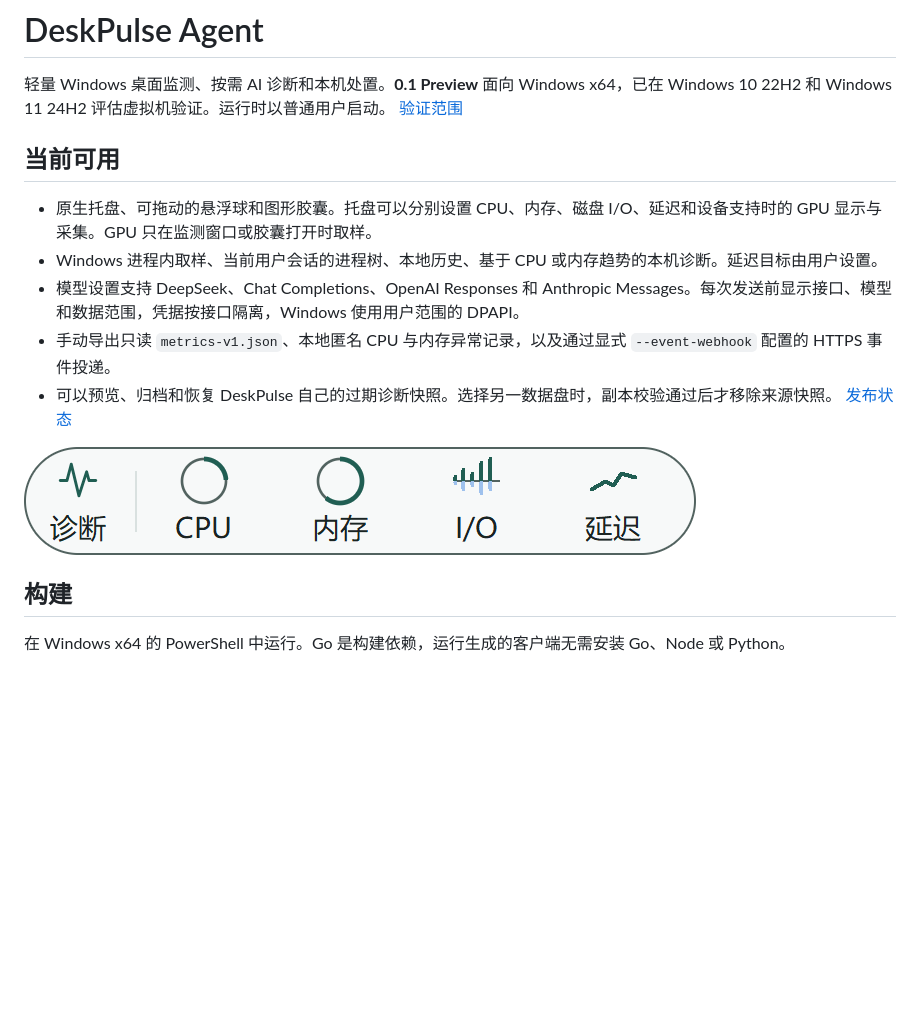
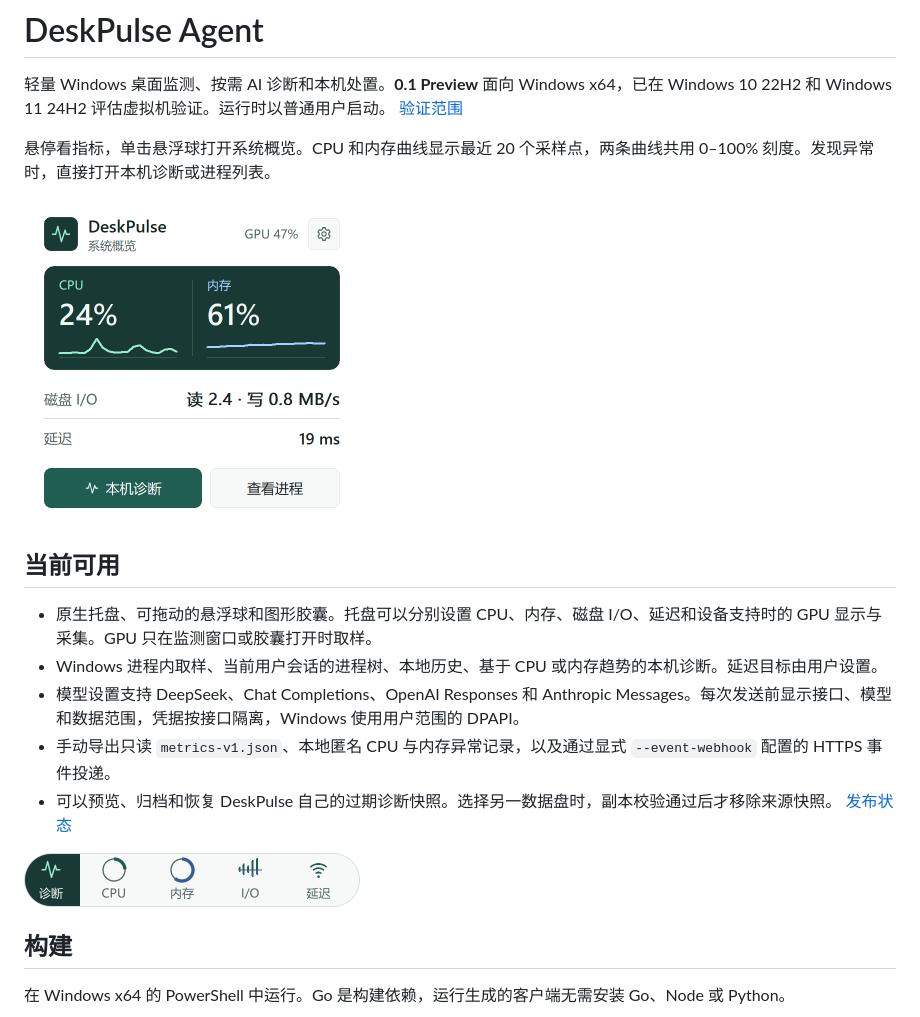
Before and after one commit to xiaofeilovecoding/deskpulse-agent, a Markdown page: README.md, the part around the change. GitHub-like rendering; pictures changed too: docs/preview-assets/native-capsule.png, docs/preview-assets/native-overview.png; blank space fills up the shorter version.

Commit message:
Redesign the Windows monitor overview and floating capsule

```diff
--- a/README.md
+++ b/README.md
@@ -1,6 +1,10 @@
 # DeskPulse Agent
 
 轻量 Windows 桌面监测、按需 AI 诊断和本机处置。**0.1 Preview** 面向 Windows x64，已在 Windows 10 22H2 和 Windows 11 24H2 评估虚拟机验证。运行时以普通用户启动。 [验证范围](docs/preview.md)
+
+悬停看指标，单击悬浮球打开系统概览。CPU 和内存曲线显示最近 20 个采样点，两条曲线共用 0–100% 刻度。发现异常时，直接打开本机诊断或进程列表。
+
+<img src="docs/preview-assets/native-overview.png" width="336" alt="Windows 系统概览，合成示例展示 CPU、内存、磁盘与延迟">
 
 ## 当前可用
 
@@ -10,7 +14,7 @@
 - 手动导出只读 `metrics-v1.json`、本地匿名 CPU 与内存异常记录，以及通过显式 `--event-webhook` 配置的 HTTPS 事件投递。
 - 可以预览、归档和恢复 DeskPulse 自己的过期诊断快照。选择另一数据盘时，副本校验通过后才移除来源快照。 [发布状态](docs/preview.md)
 
-![Windows 原生悬浮胶囊，合成数据](docs/preview-assets/native-capsule.png)
+<img src="docs/preview-assets/native-capsule.png" width="336" alt="Windows 原生悬浮胶囊，合成数据">
 
 ## 构建
 
```
Also changed, not shown: README.en.md (+4 -0 lines), docs/preview-assets/native-overview-en.png (added), 10 other files.
